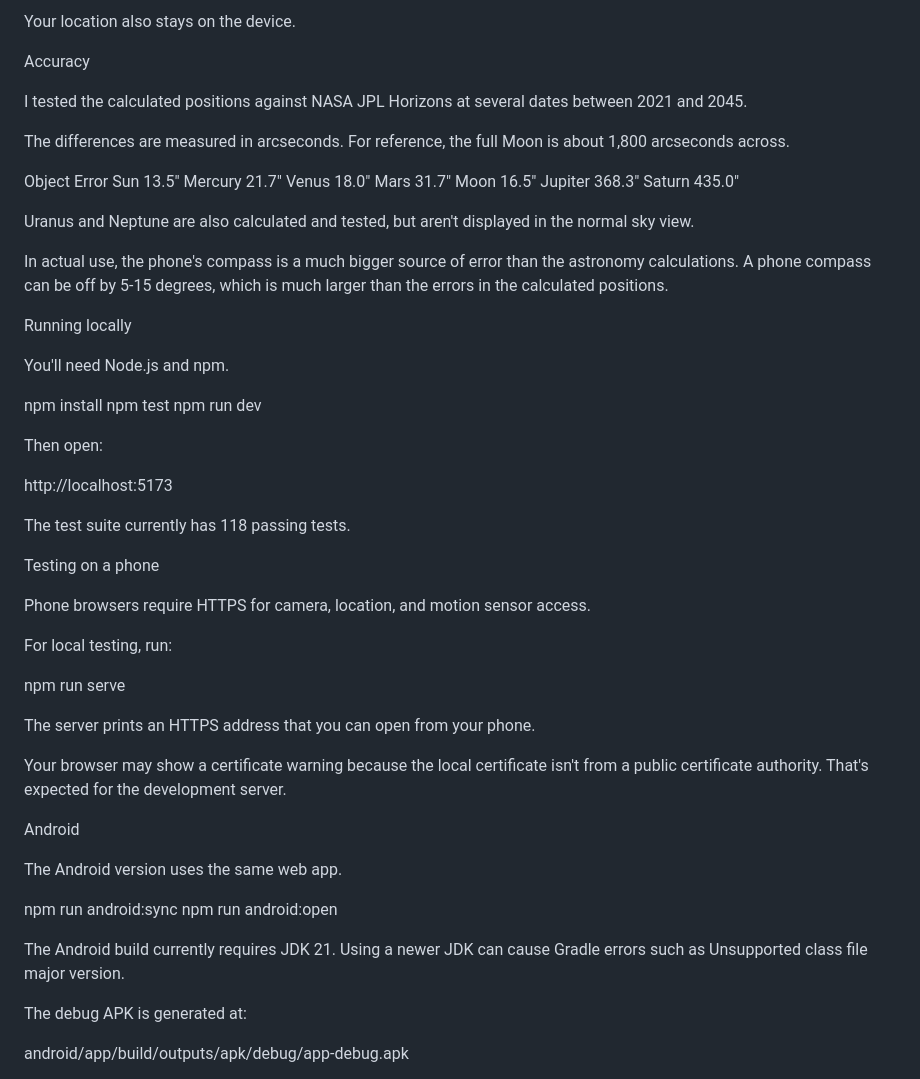
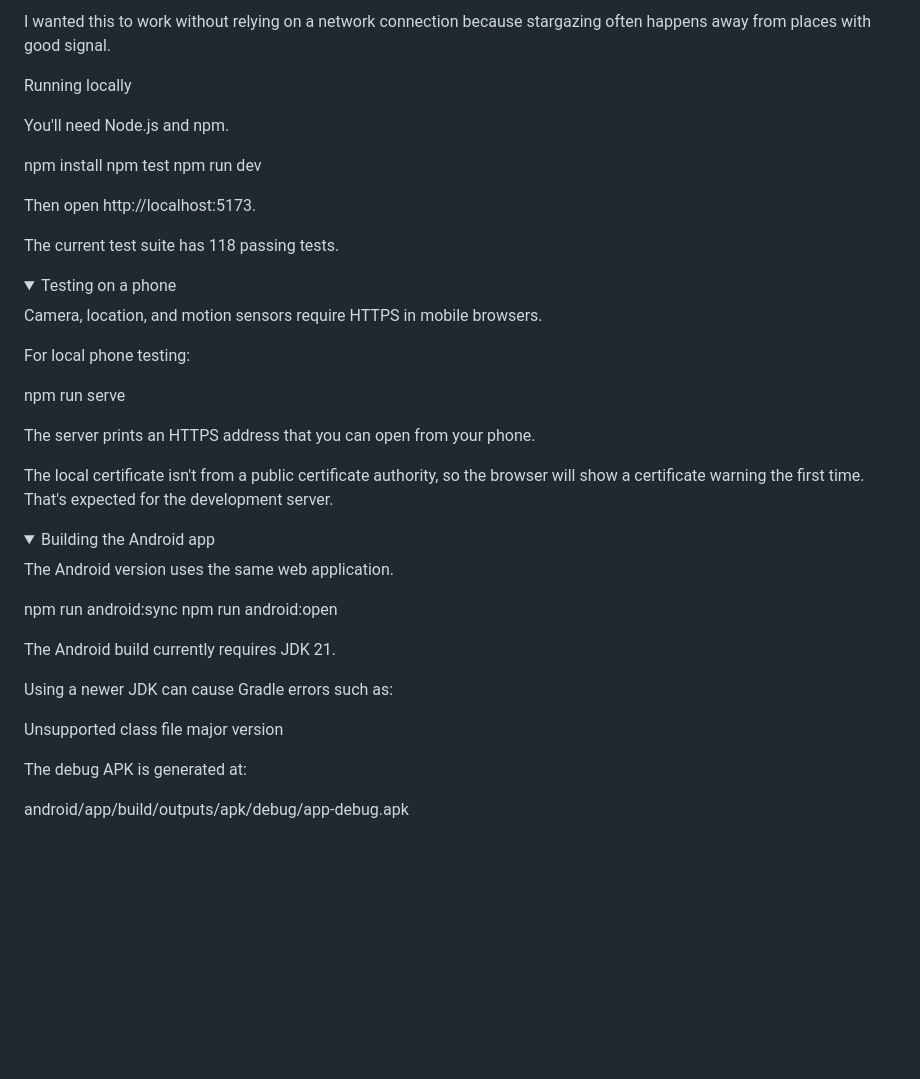
Before and after one commit to Anushthegamer/stargaze, a Markdown page: README.md, the part around one of its changes. GitHub-like rendering; folded sections open; blank space fills up the shorter version.

```diff
--- a/README.md
+++ b/README.md
@@ -86,24 +89,5 @@ This was important to me because stargazing often happens away from places with
 
-Your location also stays on the device.
-
-Accuracy
-
-I tested the calculated positions against NASA JPL Horizons at several dates between 2021 and 2045.
-
-The differences are measured in arcseconds. For reference, the full Moon is about 1,800 arcseconds across.
-
-Object	Error
-Sun	13.5"
-Mercury	21.7"
-Venus	18.0"
-Mars	31.7"
-Moon	16.5"
-Jupiter	368.3"
-Saturn	435.0"
-
-Uranus and Neptune are also calculated and tested, but aren't displayed in the normal sky view.
-
-In actual use, the phone's compass is a much bigger source of error than the astronomy calculations. A phone compass can be off by 5-15 degrees, which is much larger than the errors in the calculated positions.
+I wanted this to work without relying on a network connection because stargazing often happens away from places with good signal.
 
 Running locally
 
@@ -114,35 +98,37 @@ npm test
 npm run dev
 
 
-Then open:
+Then open http://localhost:5173.
 
-http://localhost:5173
+The current test suite has 118 passing tests.
 
+<details> <summary>Testing on a phone</summary>
 
-The test suite currently has 118 passing tests.
+Camera, location, and motion sensors require HTTPS in mobile browsers.
 
-Testing on a phone
-
-Phone browsers require HTTPS for camera, location, and motion sensor access.
-
-For local testing, run:
+For local phone testing:
 
 npm run serve
 
 
 The server prints an HTTPS address that you can open from your phone.
 
-Your browser may show a certificate warning because the local certificate isn't from a public certificate authority. That's expected for the development server.
+The local certificate isn't from a public certificate authority, so the browser will show a certificate warning the first time. That's expected for the development server.
 
-Android
+</details> <details> <summary>Building the Android app</summary>
 
-The Android version uses the same web app.
+The Android version uses the same web application.
 
 npm run android:sync
 npm run android:open
 
 
-The Android build currently requires JDK 21. Using a newer JDK can cause Gradle errors such as Unsupported class file major version.
+The Android build currently requires JDK 21.
+
+Using a newer JDK can cause Gradle errors such as:
+
+Unsupported class file major version
+
 
 The debug APK is generated at:
 
```
Also changed, not shown: other parts of README.md (+66 -67 lines).
